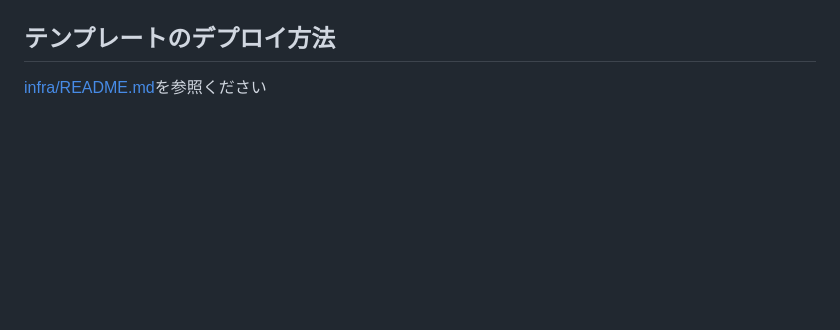
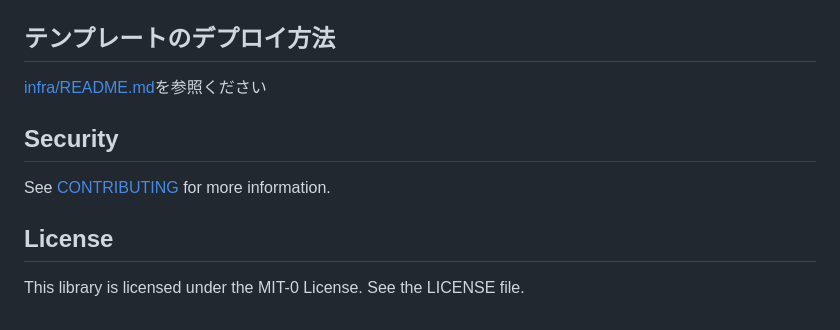
Before and after one commit to aws-samples/template-for-closed-network-system-workloads-on-aws, a Markdown page: README_ja.md, the part around the change. Rendered like a GitHub page; blank space fills up the shorter version.

```diff
--- a/README_ja.md
+++ b/README_ja.md
@@ -83,3 +83,11 @@ Private Link を利用する場合には、[“共有型”AWS DirectConnect で
 ## テンプレートのデプロイ方法
 
 [infra/README.md](./infra/README_ja.md)を参照ください
+
+## Security
+
+See [CONTRIBUTING](CONTRIBUTING.md#Security-issue-notifications) for more information.
+
+## License
+
+This library is licensed under the MIT-0 License. See the LICENSE file.
```
Also changed, not shown: README.md (+8 -0 lines).
